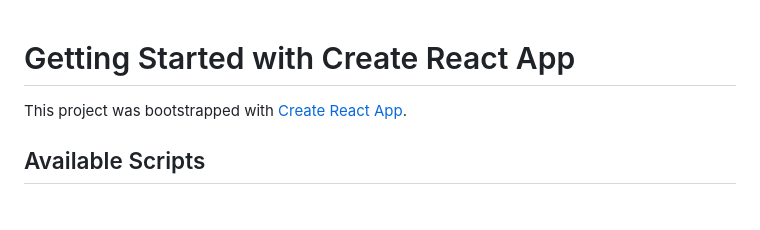
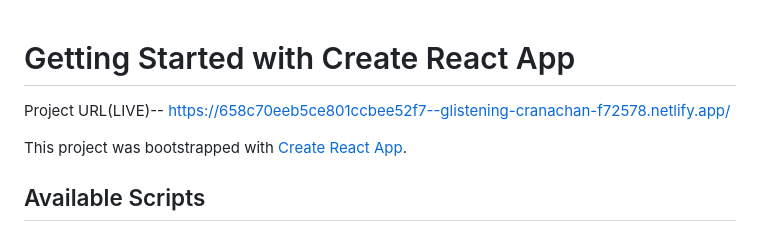
Before and after one commit to Nayan-Dubey/zevi, a Markdown page: README.md, the part around the change. Rendered like a GitHub page; blank space fills up the shorter version.

```diff
--- a/README.md
+++ b/README.md
@@ -1,4 +1,6 @@
 # Getting Started with Create React App
+
+Project URL(LIVE)--  https://658c70eeb5ce801ccbee52f7--glistening-cranachan-f72578.netlify.app/
 
 This project was bootstrapped with [Create React App](https://github.com/facebook/create-react-app).
 
```
